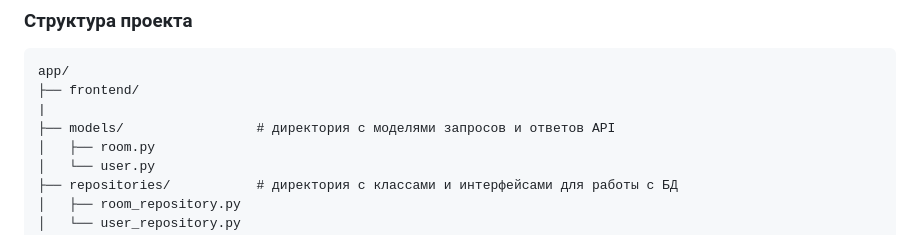
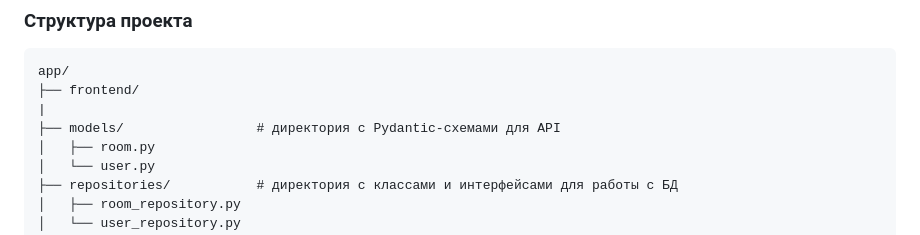
Before and after one commit to n1ck-L/python_dsl, a Markdown page: README.md, the part around the change. GitHub-like rendering.

Commit message:
правки Readme

```diff
--- a/README.md
+++ b/README.md
@@ -18,7 +18,7 @@
 app/
 ├── frontend/
 |
-├── models/                 # директория c моделями запросов и ответов API
+├── models/                 # директория c Pydantic-схемами для API
 │   ├── room.py
 │   └── user.py
 ├── repositories/           # директория с классами и интерфейсами для работы с БД
```
